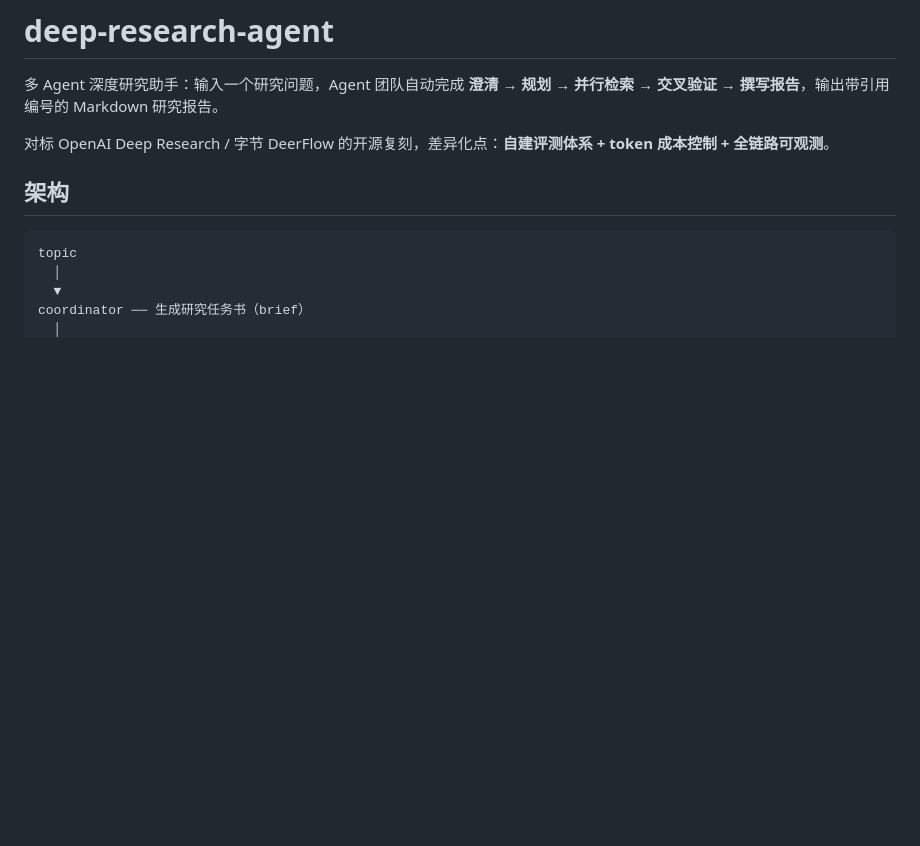
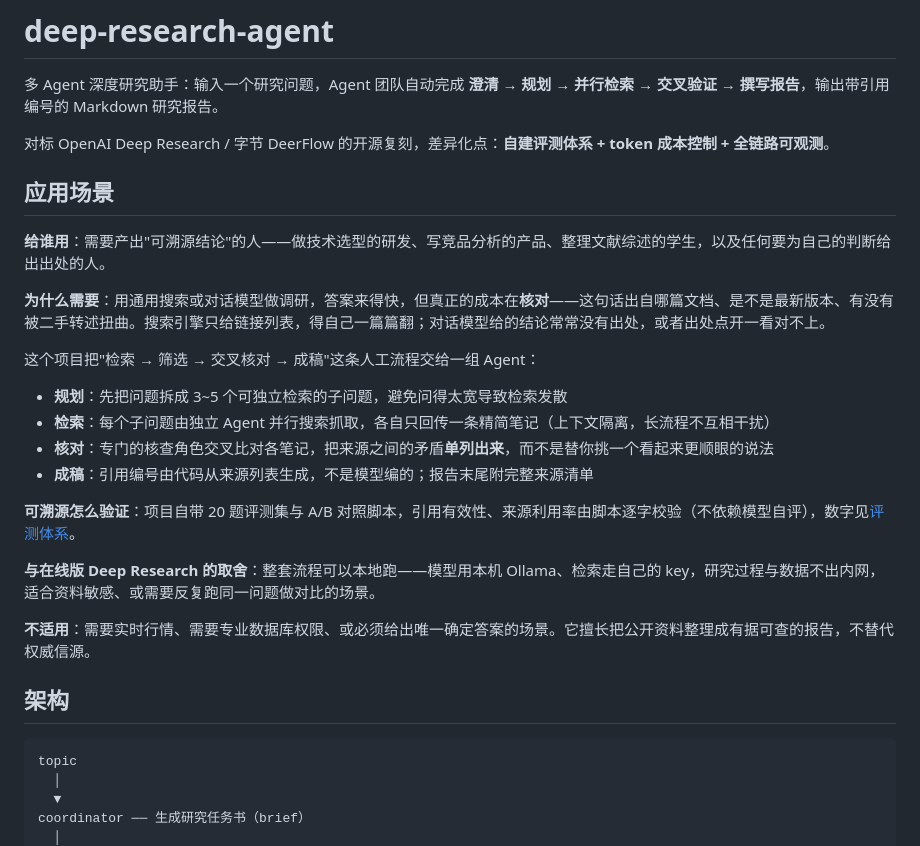
Before and after one commit to FanXiaofu/deep-research-agent, a Markdown page: README.md, the part around the change. Rendered like a GitHub page; blank space fills up the shorter version.

Commit message:
docs: update README

```diff
--- a/README.md
+++ b/README.md
@@ -3,6 +3,25 @@
 多 Agent 深度研究助手：输入一个研究问题，Agent 团队自动完成 **澄清 → 规划 → 并行检索 → 交叉验证 → 撰写报告**，输出带引用编号的 Markdown 研究报告。
 
 对标 OpenAI Deep Research / 字节 DeerFlow 的开源复刻，差异化点：**自建评测体系 + token 成本控制 + 全链路可观测**。
+
+## 应用场景
+
+**给谁用**：需要产出"可溯源结论"的人——做技术选型的研发、写竞品分析的产品、整理文献综述的学生，以及任何要为自己的判断给出出处的人。
+
+**为什么需要**：用通用搜索或对话模型做调研，答案来得快，但真正的成本在**核对**——这句话出自哪篇文档、是不是最新版本、有没有被二手转述扭曲。搜索引擎只给链接列表，得自己一篇篇翻；对话模型给的结论常常没有出处，或者出处点开一看对不上。
+
+这个项目把"检索 → 筛选 → 交叉核对 → 成稿"这条人工流程交给一组 Agent：
+
+- **规划**：先把问题拆成 3~5 个可独立检索的子问题，避免问得太宽导致检索发散
+- **检索**：每个子问题由独立 Agent 并行搜索抓取，各自只回传一条精简笔记（上下文隔离，长流程不互相干扰）
+- **核对**：专门的核查角色交叉比对各笔记，把来源之间的矛盾**单列出来**，而不是替你挑一个看起来更顺眼的说法
+- **成稿**：引用编号由代码从来源列表生成，不是模型编的；报告末尾附完整来源清单
+
+**可溯源怎么验证**：项目自带 20 题评测集与 A/B 对照脚本，引用有效性、来源利用率由脚本逐字校验（不依赖模型自评），数字见[评测体系](#评测体系w3)。
+
+**与在线版 Deep Research 的取舍**：整套流程可以本地跑——模型用本机 Ollama、检索走自己的 key，研究过程与数据不出内网，适合资料敏感、或需要反复跑同一问题做对比的场景。
+
+**不适用**：需要实时行情、需要专业数据库权限、或必须给出唯一确定答案的场景。它擅长把公开资料整理成有据可查的报告，不替代权威信源。
 
 ## 架构
 
```
